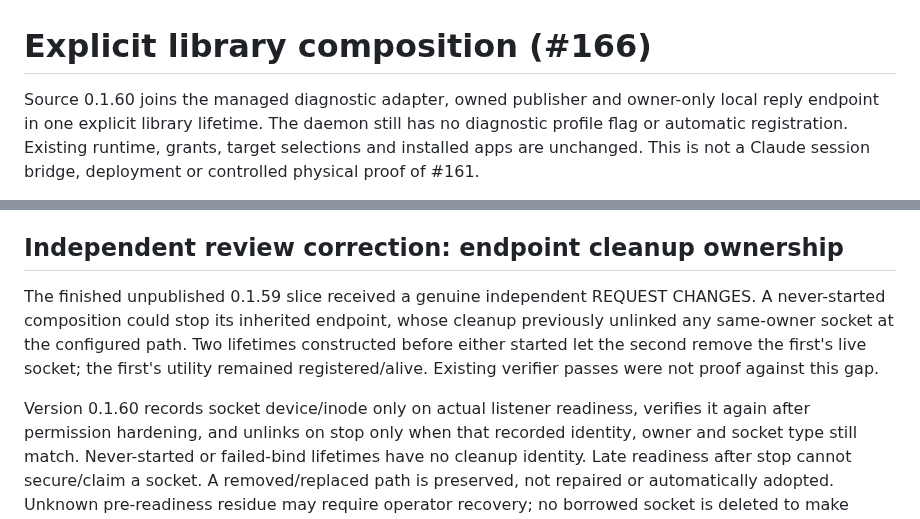
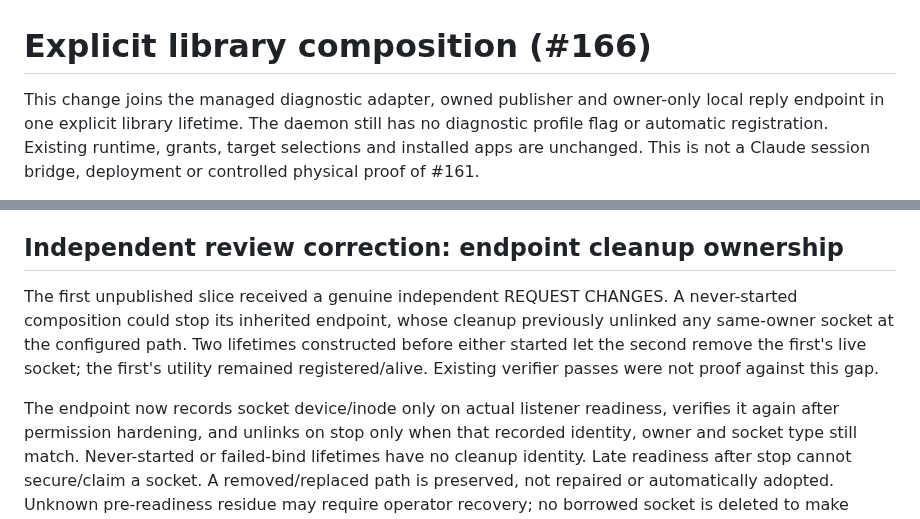
Before and after one commit to mickdarling/hailing-station, a Markdown page: docs/diagnostic-reply-composition.md, 2 parts joined by grey strips. Rendered like a GitHub page.

Commit message:
Docs: drop stale version numbers after rebasing onto main (#166)
Co-Authored-By: Claude Opus 5.5 <noreply@anthropic.com>
Claude-Session: https://claude.ai/code/session_01UD8HjHHLX43EBaGtk56B5Y

```diff
--- a/docs/diagnostic-reply-composition.md
+++ b/docs/diagnostic-reply-composition.md
@@ -1,6 +1,6 @@
 # Explicit library composition (#166)
 
-Source 0.1.60 joins the managed diagnostic adapter, owned publisher and owner-only local reply
+This change joins the managed diagnostic adapter, owned publisher and owner-only local reply
 endpoint in one explicit library lifetime. The daemon still has no diagnostic profile flag or
 automatic registration. Existing runtime, grants, target selections and installed apps are unchanged.
 This is not a Claude session bridge, deployment or controlled physical proof of #161.
@@ -43,13 +43,13 @@ two-device validation remain deferred; keep #166/#161 open.
 
 ## Independent review correction: endpoint cleanup ownership
 
-The finished unpublished 0.1.59 slice received a genuine independent REQUEST CHANGES. A never-started
+The first unpublished slice received a genuine independent REQUEST CHANGES. A never-started
 composition could stop its inherited endpoint, whose cleanup previously unlinked any same-owner socket
 at the configured path. Two lifetimes constructed before either started let the second remove the
 first's live socket; the first's utility remained registered/alive. Existing verifier passes were not
 proof against this gap.
 
-Version 0.1.60 records socket device/inode only on actual listener readiness, verifies it again after
+The endpoint now records socket device/inode only on actual listener readiness, verifies it again after
 permission hardening, and unlinks on stop only when that recorded identity, owner and socket type still
 match. Never-started or failed-bind lifetimes have no cleanup identity. Late readiness after stop cannot
 secure/claim a socket. A removed/replaced path is preserved, not repaired or automatically adopted.
```
